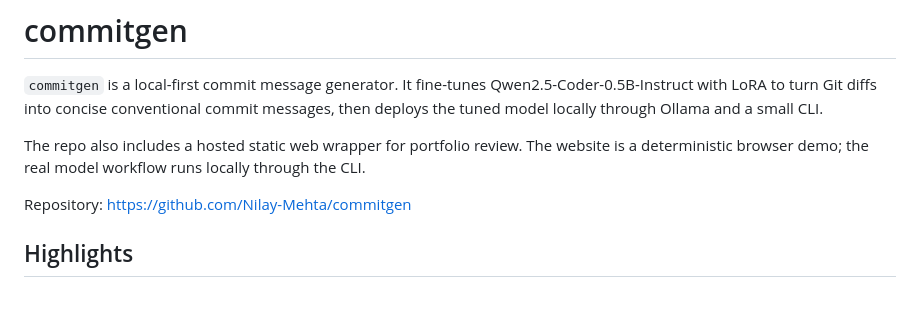
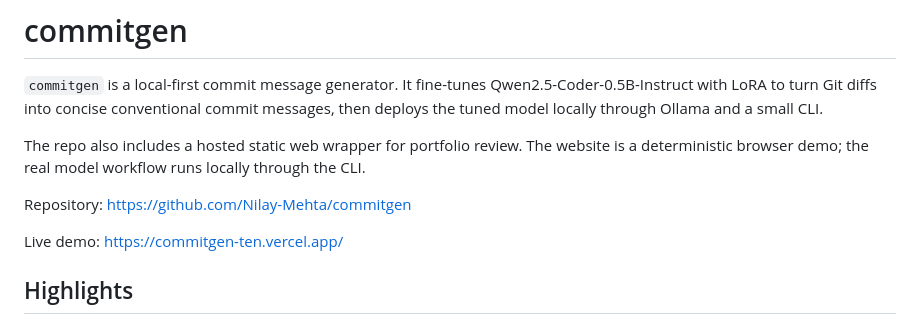
Before and after one commit to Nilay-Mehta/commitgen, a Markdown page: README.md, the part around the change. GitHub-like rendering; blank space fills up the shorter version.

Commit message:
Add live demo link to README

```diff
--- a/README.md
+++ b/README.md
@@ -10,6 +10,8 @@ website is a deterministic browser demo; the real model workflow runs locally
 through the CLI.
 
 Repository: https://github.com/Nilay-Mehta/commitgen
+
+Live demo: https://commitgen-ten.vercel.app/
 
 ## Highlights
 
```
